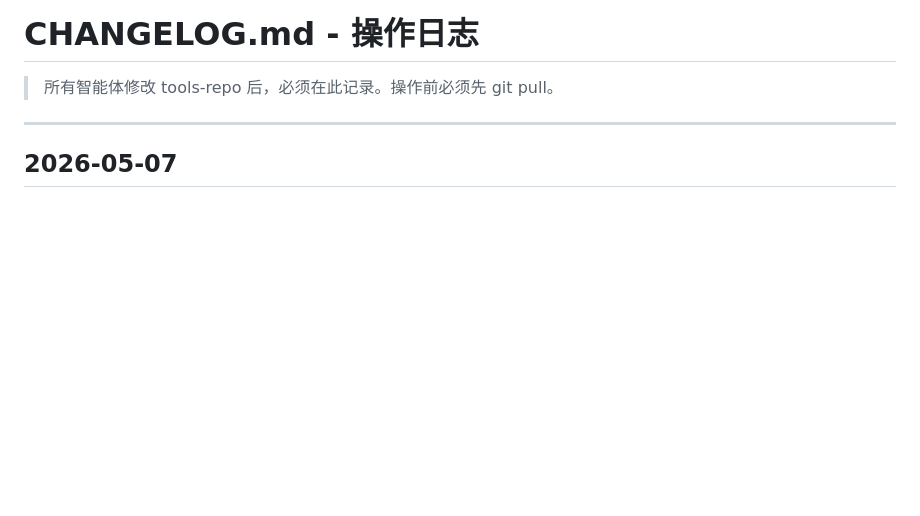
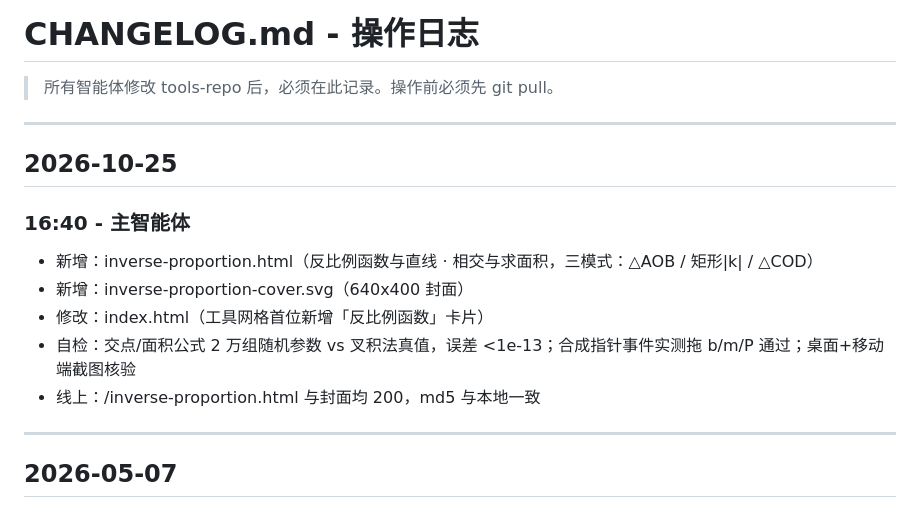
Before and after one commit to friend1sky1/tools, a Markdown page: CHANGELOG.md, the part around the change. Rendered like a GitHub page; blank space fills up the shorter version.

Commit message:
docs: 记录反比例函数页上线

```diff
--- a/CHANGELOG.md
+++ b/CHANGELOG.md
@@ -1,6 +1,17 @@
 # CHANGELOG.md - 操作日志
 
 > 所有智能体修改 tools-repo 后，必须在此记录。操作前必须先 git pull。
+
+---
+
+## 2026-10-25
+
+### 16:40 - 主智能体
+- 新增：inverse-proportion.html（反比例函数与直线 · 相交与求面积，三模式：△AOB / 矩形|k| / △COD）
+- 新增：inverse-proportion-cover.svg（640x400 封面）
+- 修改：index.html（工具网格首位新增「反比例函数」卡片）
+- 自检：交点/面积公式 2 万组随机参数 vs 叉积法真值，误差 <1e-13；合成指针事件实测拖 b/m/P 通过；桌面+移动端截图核验
+- 线上：/inverse-proportion.html 与封面均 200，md5 与本地一致
 
 ---
 
```
